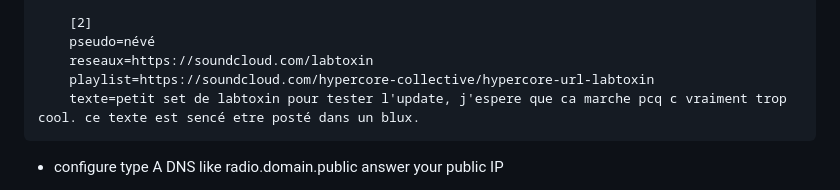
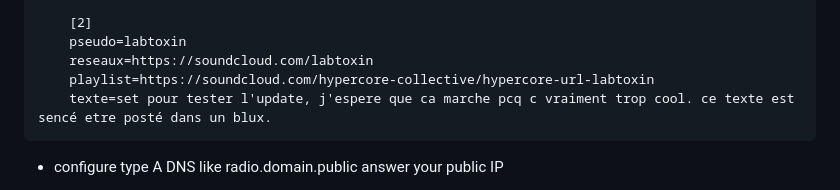
Before and after one commit to copeuse/IIDASAY, a Markdown page: README.md, the part around the change. GitHub-like rendering.

```diff
--- a/README.md
+++ b/README.md
@@ -117,10 +117,10 @@ here is an exemple of the second colaborative txt:
 		texte=voici un exemple de comment vous pouvez rediger votre bloc. evitez les charactères spéciaux notamment les guillement, ainsi que les sauts de ligne.
 
 		[2]
-		pseudo=névé
+		pseudo=labtoxin
 		reseaux=https://soundcloud.com/labtoxin
 		playlist=https://soundcloud.com/hypercore-collective/hypercore-url-labtoxin
-		texte=petit set de labtoxin pour tester l'update, j'espere que ca marche pcq c vraiment trop cool. ce texte est sencé etre posté dans un blux.
+		texte=set pour tester l'update, j'espere que ca marche pcq c vraiment trop cool. ce texte est sencé etre posté dans un blux.
 
 - configure type A DNS like radio.domain.public answer your public IP
 
```
